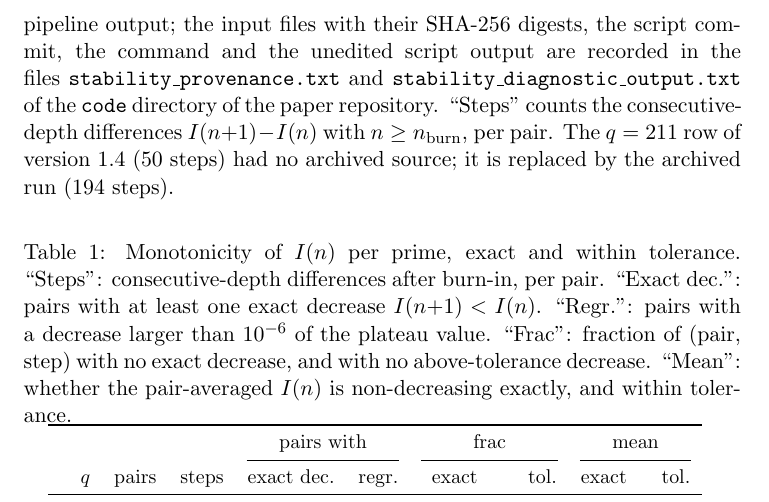
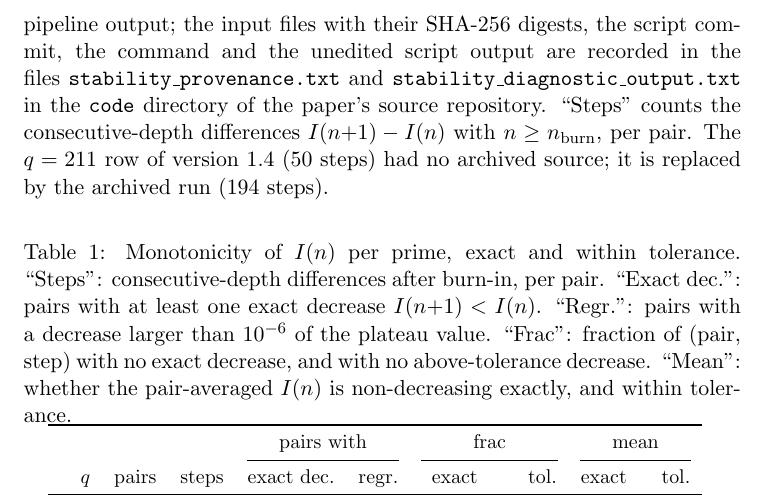
Before and after one commit to Cosmochrony/temporal-ordering, a LaTeX paper (tex/projective_temporal_ordering.tex): part of page 8 of 16, cut so that both start at the same text. Compiled offline with pdfLaTeX.

Commit message:
Protocol sentence rephrased (overfull line)

```diff
--- a/tex/projective_temporal_ordering.tex
+++ b/tex/projective_temporal_ordering.tex
@@ -407,8 +407,8 @@ The \emph{cumulative projected capacity} at depth~$n$ is
   Each row is computed from an archived pipeline output; the input files with their
   SHA-256 digests, the script commit, the command and the unedited script output are
   recorded in the files \texttt{stability\_provenance.txt} and
-  \texttt{stability\_diagnostic\_output.txt} of the \texttt{code} directory of the paper
-  repository.
+  \texttt{stability\_diagnostic\_output.txt} in the \texttt{code} directory of the
+  paper's source repository.
   ``Steps'' counts the consecutive-depth differences $I(n{+}1) - I(n)$ with
   $n \geq n_{\mathrm{burn}}$, per pair.
   The $q = 211$ row of version~1.4 (50~steps) had no archived source; it is replaced by
```
